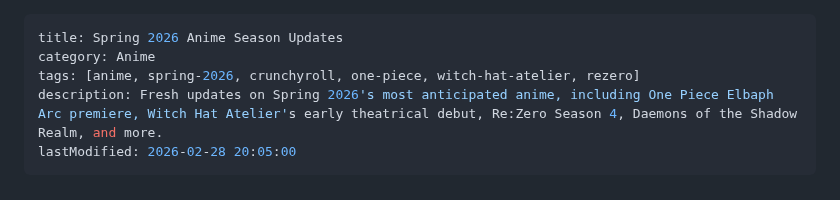
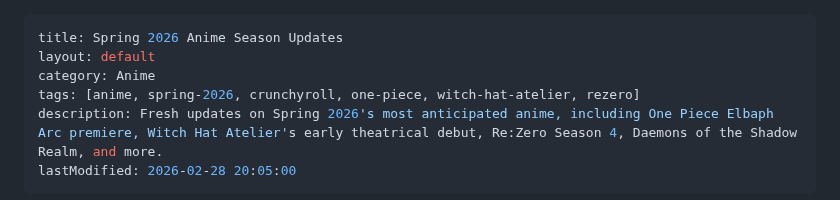
Before and after one commit to margarin-agent/sandbox, a Markdown page: src/spring-2026-anime-updates.md, the part around the change. GitHub-like rendering.

Commit message:
Fix: Add missing layout field to spring-2026-anime-updates

```diff
--- a/src/spring-2026-anime-updates.md
+++ b/src/spring-2026-anime-updates.md
@@ -1,5 +1,6 @@
 ---
 title: Spring 2026 Anime Season Updates
+layout: default
 category: Anime
 tags: [anime, spring-2026, crunchyroll, one-piece, witch-hat-atelier, rezero]
 description: Fresh updates on Spring 2026's most anticipated anime, including One Piece Elbaph Arc premiere, Witch Hat Atelier's early theatrical debut, Re:Zero Season 4, Daemons of the Shadow Realm, and more.
```
